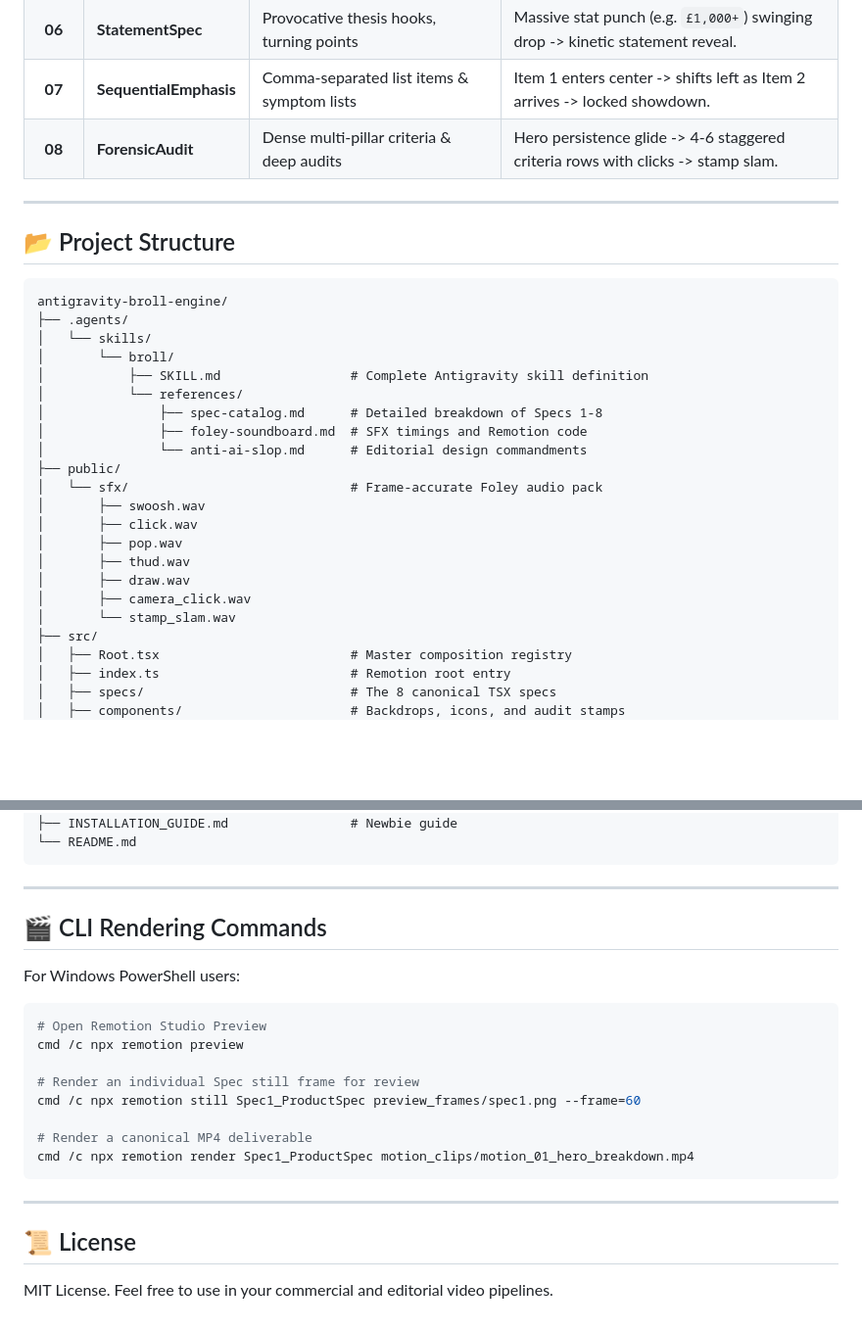
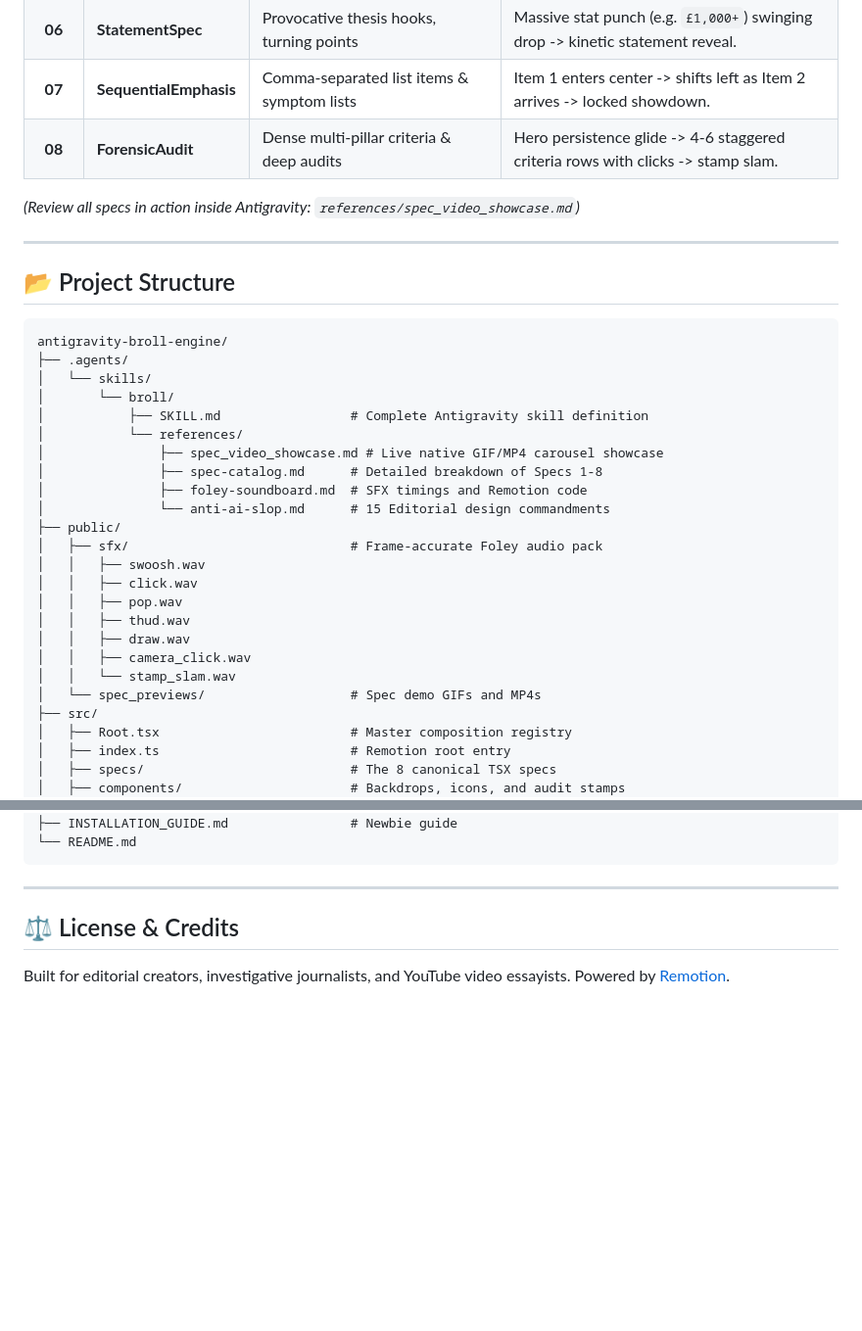
Before and after one commit to Cr8v-Stacks/antigravity-broll-engine, a Markdown page: README.md, 2 parts joined by grey strips. Shown at 98% size. Drawn GitHub-style; blank space fills up the shorter version.

````diff
--- a/README.md
+++ b/README.md
@@ -56,6 +69,8 @@ Antigravity will greet you with its capability briefing and display interactive
 | **07** | **SequentialEmphasis** | Comma-separated list items & symptom lists | Item 1 enters center -> shifts left as Item 2 arrives -> locked showdown. |
 | **08** | **ForensicAudit** | Dense multi-pillar criteria & deep audits | Hero persistence glide -> 4-6 staggered criteria rows with clicks -> stamp slam. |
 
+*(Review all specs in action inside Antigravity: `references/spec_video_showcase.md`)*
+
 ---
 
 ## 📂 Project Structure
@@ -67,18 +82,20 @@ antigravity-broll-engine/
 │       └── broll/
 │           ├── SKILL.md                 # Complete Antigravity skill definition
 │           └── references/
+│               ├── spec_video_showcase.md # Live native GIF/MP4 carousel showcase
 │               ├── spec-catalog.md      # Detailed breakdown of Specs 1-8
 │               ├── foley-soundboard.md  # SFX timings and Remotion code
-│               └── anti-ai-slop.md      # Editorial design commandments
+│               └── anti-ai-slop.md      # 15 Editorial design commandments
 ├── public/
-│   └── sfx/                             # Frame-accurate Foley audio pack
-│       ├── swoosh.wav
-│       ├── click.wav
-│       ├── pop.wav
-│       ├── thud.wav
-│       ├── draw.wav
-│       ├── camera_click.wav
-│       └── stamp_slam.wav
+│   ├── sfx/                             # Frame-accurate Foley audio pack
+│   │   ├── swoosh.wav
+│   │   ├── click.wav
+│   │   ├── pop.wav
+│   │   ├── thud.wav
+│   │   ├── draw.wav
+│   │   ├── camera_click.wav
+│   │   └── stamp_slam.wav
+│   └── spec_previews/                   # Spec demo GIFs and MP4s
 ├── src/
 │   ├── Root.tsx                         # Master composition registry
 │   ├── index.ts                         # Remotion root entry
@@ -98,22 +115,6 @@ antigravity-broll-engine/
 
 ---
 
-## 🎬 CLI Rendering Commands
+## ⚖️ License & Credits
 
-For Windows PowerShell users:
-```powershell
-# Open Remotion Studio Preview
-cmd /c npx remotion preview
-
-# Render an individual Spec still frame for review
-cmd /c npx remotion still Spec1_ProductSpec preview_frames/spec1.png --frame=60
-
-# Render a canonical MP4 deliverable
-cmd /c npx remotion render Spec1_ProductSpec motion_clips/motion_01_hero_breakdown.mp4
-```
-
----
-
-## 📜 License
-
-MIT License. Feel free to use in your commercial and editorial video pipelines.
+Built for editorial creators, investigative journalists, and YouTube video essayists. Powered by [Remotion](https://www.remotion.dev/).
````
Also changed, not shown: other parts of README.md (+18 -5 lines), 2 other files.
